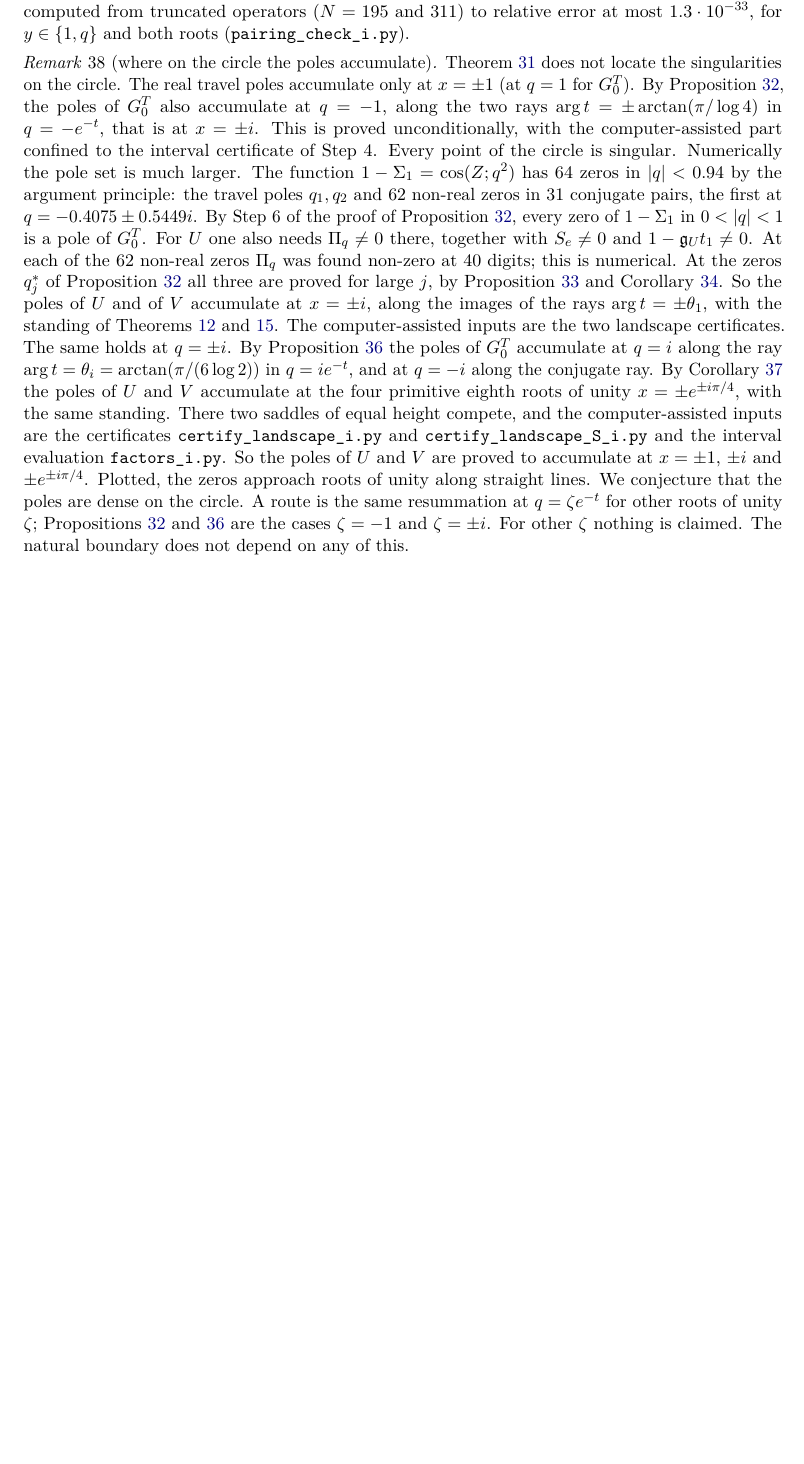
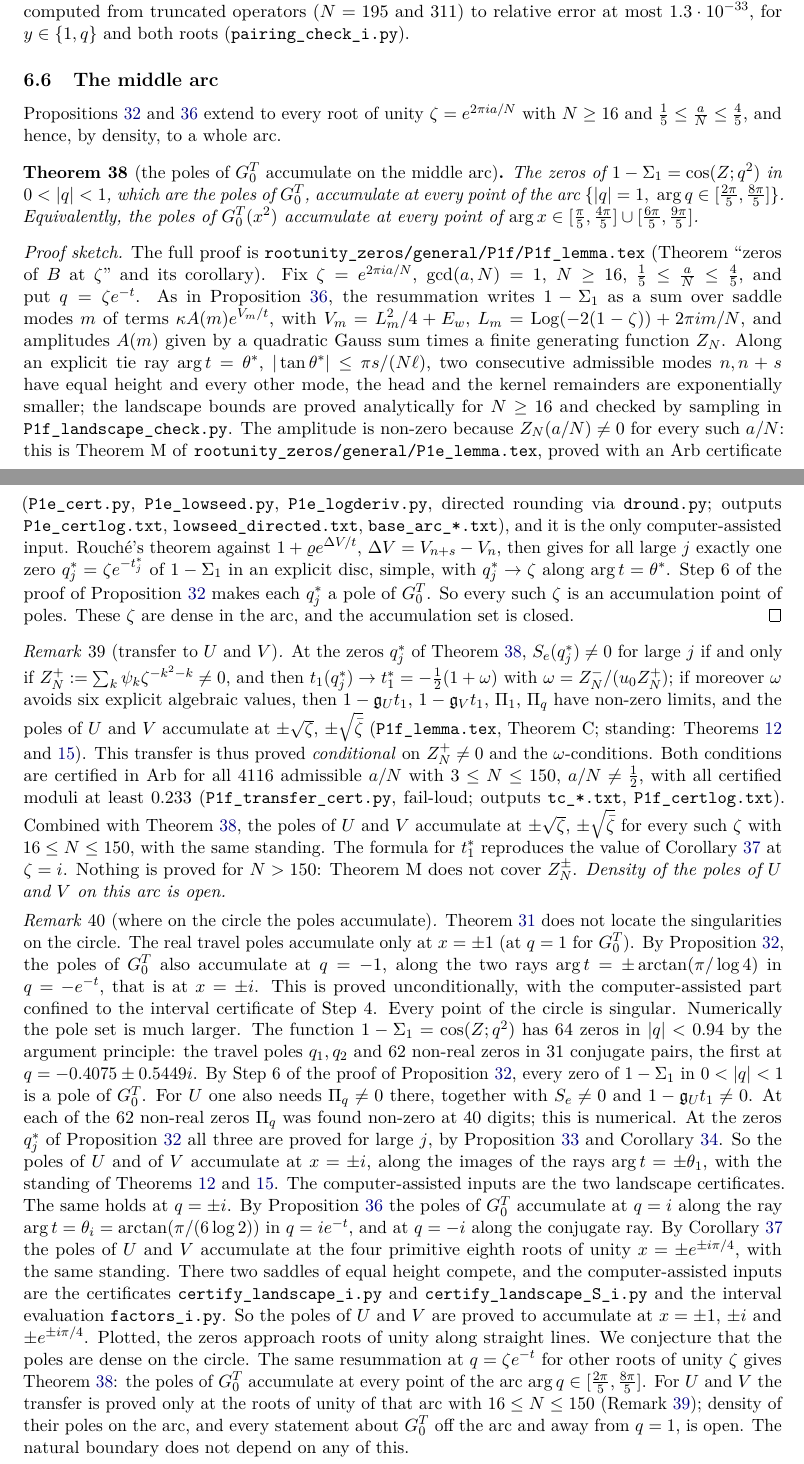
Before and after one commit to ElVec1o/pythagorean-reflection-sequence, a LaTeX paper (paper/journal/paper2a.tex): part of page 37 of 39 before the commit and two parts of pages 37 and 38 of 41 after it, the two joined at a grey line, cut so that both start at the same text, the shorter picture padded with empty space. Compiled offline with pdfLaTeX.

Commit message:
paper2a: thm:arc — poles of G^T_0 dense on arg q in [2pi/5,8pi/5]; U/V transfer certified N<=150, density open; v10.13.0

```diff
--- a/paper/journal/paper2a.tex
+++ b/paper/journal/paper2a.tex
@@ -2367,6 +2380,55 @@ $(t_1-t_1^\ast)/t^\ast_j\approx0.08+1.42i$. At $q^\ast_1=0.1404+0.8293i$ and $q^
 ($N=195$ and $311$) to relative error at most $1.3\cdot10^{-33}$, for $y\in\{1,q\}$ and both roots
 (\texttt{pairing\_check\_i.py}).
 
+\subsection{The middle arc}\label{sec:arc}
+
+Propositions~\ref{prop:minusone} and~\ref{prop:qi} extend to every root of unity $\zeta=e^{2\pi ia/N}$ with
+$N\ge16$ and $\frac15\le\frac aN\le\frac45$, and hence, by density, to a whole arc.
+
+\begin{theorem}[the poles of $G^T_0$ accumulate on the middle arc]\label{thm:arc}
+The zeros of $1-\Sigma_1=\cos(Z;q^2)$ in $0<|q|<1$, which are the poles of $G^T_0$, accumulate at
+every point of the arc $\{|q|=1,\ \arg q\in[\frac{2\pi}5,\frac{8\pi}5]\}$. Equivalently, the poles of
+$G^T_0(x^2)$ accumulate at every point of $\arg x\in[\frac\pi5,\frac{4\pi}5]\cup[\frac{6\pi}5,\frac{9\pi}5]$.
+\end{theorem}
+
+\begin{proof}[Proof sketch]
+The full proof is \texttt{rootunity\_zeros/general/P1f/P1f\_lemma.tex} (Theorem ``zeros of $B$ at
+$\zeta$'' and its corollary). Fix $\zeta=e^{2\pi ia/N}$, $\gcd(a,N)=1$, $N\ge16$, $\frac15\le\frac aN\le\frac45$,
+and put $q=\zeta e^{-t}$. As in Proposition~\ref{prop:qi}, the resummation writes $1-\Sigma_1$ as a sum
+over saddle modes $m$ of terms $\kappa A(m)e^{V_m/t}$, with $V_m=L_m^2/4+E_w$, $L_m=\operatorname{Log}(-2(1-\zeta))+2\pi im/N$,
+and amplitudes $A(m)$ given by a quadratic Gauss sum times a finite generating function $Z_N$. Along an
+explicit tie ray $\arg t=\theta^\ast$, $|\tan\theta^\ast|\le\pi s/(N\ell)$, two consecutive admissible
+modes $n,n+s$ have equal height and every other mode, the head and the kernel remainders are
+exponentially smaller; the landscape bounds are proved analytically for $N\ge16$ and checked by
+sampling in \texttt{P1f\_landscape\_check.py}. The amplitude is non-zero because $Z_N(a/N)\ne0$ for
+every such $a/N$: this is Theorem~M of \texttt{rootunity\_zeros/general/P1e\_lemma.tex}, proved with an
+Arb certificate (\texttt{P1e\_cert.py}, \texttt{P1e\_lowseed.py}, \texttt{P1e\_logderiv.py}, directed
+rounding via \texttt{dround.py}; outputs \texttt{P1e\_certlog.txt}, \texttt{lowseed\_directed.txt},
+\texttt{base\_arc\_*.txt}), and it is the only computer-assisted input. Rouch\'e's theorem against
+$1+\varrho e^{\Delta V/t}$, $\Delta V=V_{n+s}-V_n$, then gives for all large $j$ exactly one zero
+$q^\ast_j=\zeta e^{-t^\ast_j}$ of $1-\Sigma_1$ in an explicit disc, simple, with $q^\ast_j\to\zeta$ along
+$\arg t=\theta^\ast$. Step~6 of the proof of Proposition~\ref{prop:minusone} makes each $q^\ast_j$ a pole of
+$G^T_0$. So every such $\zeta$ is an accumulation point of poles. These $\zeta$ are dense in the arc,
+and the accumulation set is closed.
+\end{proof}
+
+\begin{remark}[transfer to $U$ and $V$]\label{rem:arcUV}
+At the zeros $q^\ast_j$ of Theorem~\ref{thm:arc}, $S_e(q^\ast_j)\ne0$ for large $j$ if and only if
+$Z^+_N:=\sum_k\psi_k\zeta^{-k^2-k}\ne0$, and then $t_1(q^\ast_j)\to t_1^\ast=-\frac12(1+\omega)$ with
+$\omega=Z^-_N/(u_0Z^+_N)$; if moreover $\omega$ avoids six explicit algebraic values, then
+$1-\mathfrak g_Ut_1$, $1-\mathfrak g_Vt_1$, $\Pi_1$, $\Pi_q$ have non-zero limits, and the poles of $U$ and
+$V$ accumulate at $\pm\sqrt\zeta$, $\pm\sqrt{\bar\zeta}$ (\texttt{P1f\_lemma.tex}, Theorem~C; standing:
+Theorems~\ref{thm:model} and~\ref{thm:RJ}). This transfer is thus proved \emph{conditional} on
+$Z^+_N\ne0$ and the $\omega$-conditions. Both conditions are certified in Arb for all $4116$ admissible
+$a/N$ with $3\le N\le150$, $a/N\ne\frac12$, with all certified moduli at least $0.233$
+(\texttt{P1f\_transfer\_cert.py}, fail-loud; outputs \texttt{tc\_*.txt}, \texttt{P1f\_certlog.txt}).
+Combined with Theorem~\ref{thm:arc}, the poles of $U$ and $V$ accumulate at $\pm\sqrt\zeta$,
+$\pm\sqrt{\bar\zeta}$ for every such $\zeta$ with $16\le N\le150$, with the same standing. The formula for
+$t_1^\ast$ reproduces the value of Corollary~\ref{cor:Ui} at $\zeta=i$. Nothing is proved for
+$N>150$: Theorem~M does not cover $Z^\pm_N$. \emph{Density of the poles of $U$ and $V$ on this arc is
+open.}
+\end{remark}
+
 \begin{remark}[where on the circle the poles accumulate]\label{rem:polesdensity}
 Theorem~\ref{thm:natboundary} does not locate the singularities on the circle. The real travel
 poles accumulate only at $x=\pm1$ (at $q=1$ for $G^T_0$). By Proposition~\ref{prop:minusone}, the
@@ -2391,9 +2453,12 @@ equal height compete, and the computer-assisted inputs are the certificates
 \texttt{certify\_landscape\_i.py} and \texttt{certify\_landscape\_S\_i.py} and the interval evaluation
 \texttt{factors\_i.py}. So the poles of $U$ and $V$ are proved to accumulate at $x=\pm1$, $\pm i$ and
 $\pm e^{\pm i\pi/4}$. Plotted, the zeros approach roots of unity along straight lines. We conjecture
-that the poles are dense on the circle. A route is the same resummation at $q=\zeta e^{-t}$ for other
-roots of unity $\zeta$; Propositions~\ref{prop:minusone} and~\ref{prop:qi} are the cases $\zeta=-1$ and
-$\zeta=\pm i$. For other $\zeta$ nothing is claimed. The natural boundary does not depend on any of this.
+that the poles are dense on the circle. The same resummation at $q=\zeta e^{-t}$ for other roots of
+unity $\zeta$ gives Theorem~\ref{thm:arc}: the poles of $G^T_0$ accumulate at every point of the arc
+$\arg q\in[\frac{2\pi}5,\frac{8\pi}5]$. For $U$ and $V$ the transfer is proved only at the roots of unity
+of that arc with $16\le N\le150$ (Remark~\ref{rem:arcUV}); density of their poles on the arc, and every
+statement about $G^T_0$ off the arc and away from $q=1$, is open. The natural boundary does not depend on
+any of this.
 \end{remark}
 
 \section{Open questions}\label{sec:conclusion}
```
Also changed, not shown: code/zeta_probe/rootunity_zeros/general/P1f/P1f_lemma.tex (+1 -1 lines), paper/journal/paper2a.pdf, paper/journal/paper2a.tex (21 more changed lines), 1 other file.
